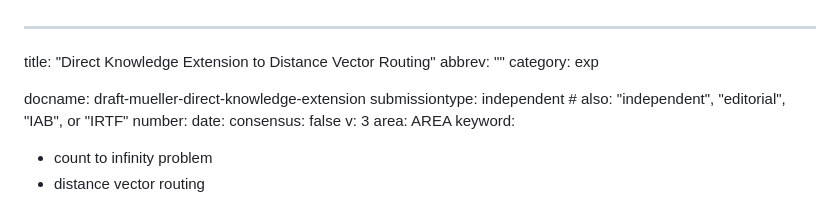
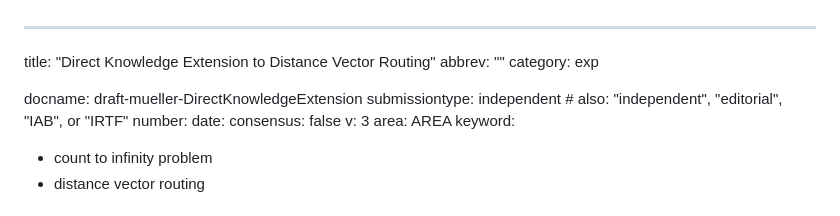
Before and after one commit to Sebastianmueller22/network-protocol, a Markdown page: draft-sebastian-mueller-direct-knowledge-extenstioin.md, the part around the change. GitHub-like rendering.

```diff
--- a/draft-sebastian-mueller-direct-knowledge-extenstioin.md
+++ b/draft-sebastian-mueller-direct-knowledge-extenstioin.md
@@ -3,7 +3,7 @@ title: "Direct Knowledge Extension to Distance Vector Routing"
 abbrev: ""
 category: exp
 
-docname: draft-mueller-direct-knowledge-extension
+docname: draft-mueller-DirectKnowledgeExtension
 submissiontype: independent  # also: "independent", "editorial", "IAB", or "IRTF"
 number:
 date:
```
